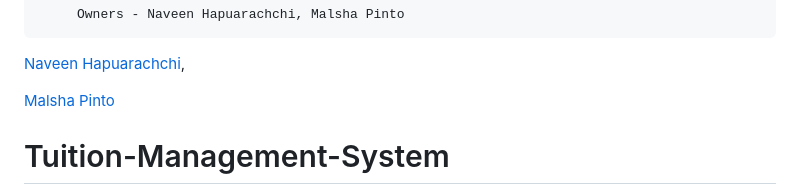
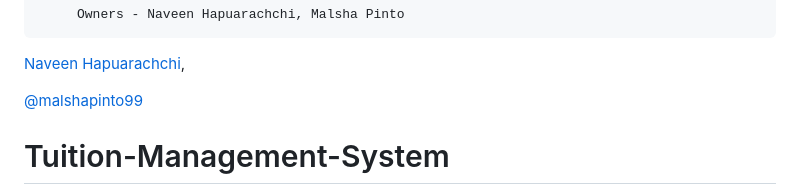
Before and after one commit to naveenhapuarachchi/Tuition-Management-System, a Markdown page: README.md, the part around the change. GitHub-like rendering.

```diff
--- a/README.md
+++ b/README.md
@@ -6,7 +6,7 @@ This is Assignment of our Campus,
 
 [Naveen Hapuarachchi](https://github.com/naveenhapuarachchi),
 
-[Malsha Pinto](https://github.com/malshapinto)
+[@malshapinto99](https://github.com/malshapinto)
 
 # Tuition-Management-System
 The Tuition Management System is a comprehensive web application designed to streamline the management of student registrations, course enrollments, and payments for educational institutes and tuition centers. It simplifies the administrative tasks associated with managing students and course details,
```
